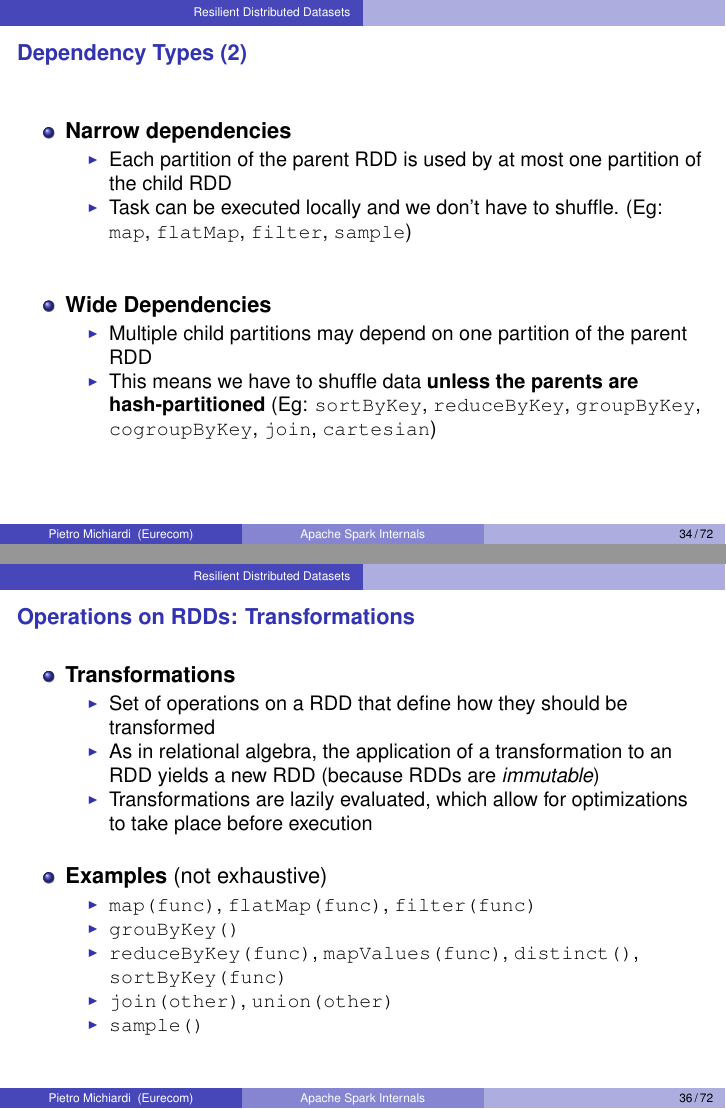
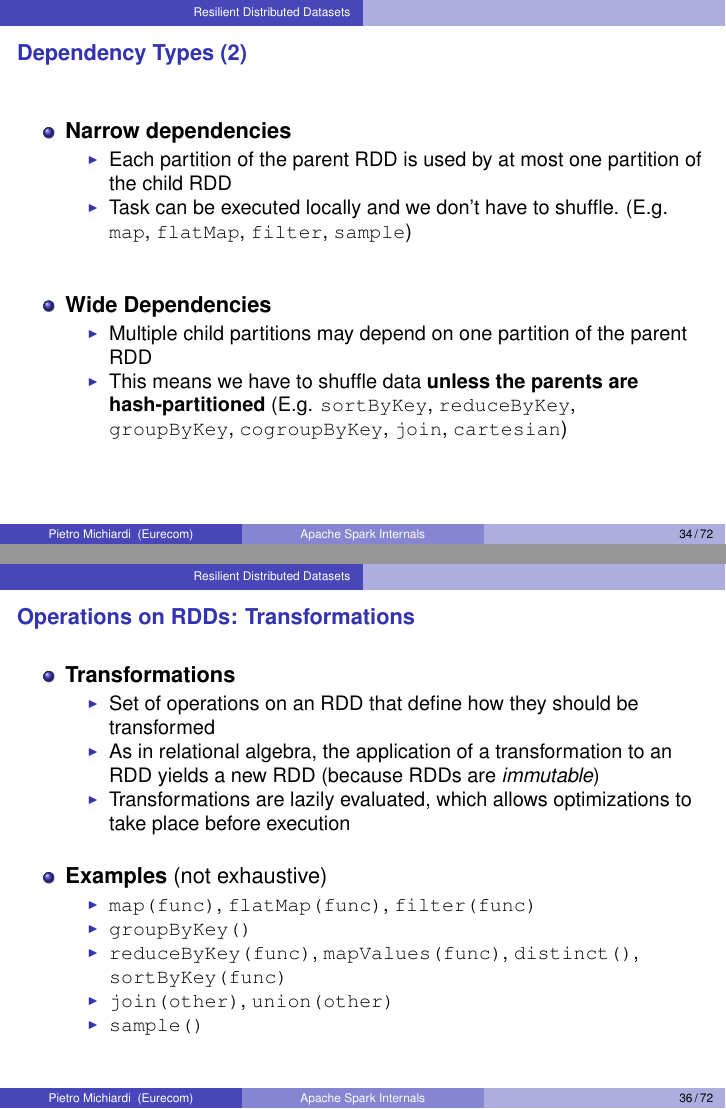
Before and after one commit to michiard/DISC-CLOUD-COURSE, LaTeX slides (spark/spark.tex, which reads spark/spark_rdd.tex): pages 34 and 36 of 72, joined at a grey line. Compiled offline with pdfLaTeX.

Commit message:
spark: Fix typos

```diff
--- a/spark/spark_rdd.tex
+++ b/spark/spark_rdd.tex
@@ -184,7 +184,7 @@
 	\item {\bf Narrow dependencies}
 	\begin{itemize}
 		\item Each partition of the parent RDD is used by at most one partition of the child RDD
-		\item Task can be executed locally and we don't have to shuffle. (Eg: \texttt{map}, \texttt{flatMap}, \texttt{filter}, \texttt{sample})
+		\item Task can be executed locally and we don't have to shuffle. (E.g. \texttt{map}, \texttt{flatMap}, \texttt{filter}, \texttt{sample})
 	\end{itemize}
 
 	\vspace{20pt}
@@ -192,7 +192,7 @@
 	\item {\bf Wide Dependencies}
 	\begin{itemize}
 		\item Multiple child partitions may depend on one partition of the parent RDD
-		\item This means we have to shuffle data \textbf{unless the parents are hash-partitioned} (Eg: \texttt{sortByKey}, \texttt{reduceByKey}, \texttt{groupByKey}, \texttt{cogroupByKey}, \texttt{join}, \texttt{cartesian})
+		\item This means we have to shuffle data \textbf{unless the parents are hash-partitioned} (E.g. \texttt{sortByKey}, \texttt{reduceByKey}, \texttt{groupByKey}, \texttt{cogroupByKey}, \texttt{join}, \texttt{cartesian})
 	\end{itemize}
 \end{itemize}
 }
@@ -225,9 +225,9 @@
 \begin{itemize}
 	\item {\bf Transformations}
 	\begin{itemize}
-		\item Set of operations on a RDD that define how they should be transformed
+		\item Set of operations on an RDD that define how they should be transformed
 		\item As in relational algebra, the application of a transformation to an RDD yields a new RDD (because RDDs are \emph{immutable})
-		\item Transformations are lazily evaluated, which allow for optimizations to take place before execution
+		\item Transformations are lazily evaluated, which allows optimizations to take place before execution
 	\end{itemize}
 
 	\vspace{10pt}
@@ -235,7 +235,7 @@
 	\item {\bf Examples} (not exhaustive)
 	\begin{itemize}
 		\item \texttt{map(func)}, \texttt{flatMap(func)}, \texttt{filter(func)}
-		\item \texttt{grouByKey()}
+		\item \texttt{groupByKey()}
 		\item \texttt{reduceByKey(func)}, \texttt{mapValues(func)}, \texttt{distinct()}, \texttt{sortByKey(func)}
 		\item \texttt{join(other)}, \texttt{union(other)}
 		\item \texttt{sample()}
```
Also changed, not shown: spark/spark_deployments.tex (+3 -3 lines), spark/spark_schedulers.tex (+1 -1 lines), spark/spark.pdf, spark/spark_rdd.tex (2 more changed lines).
